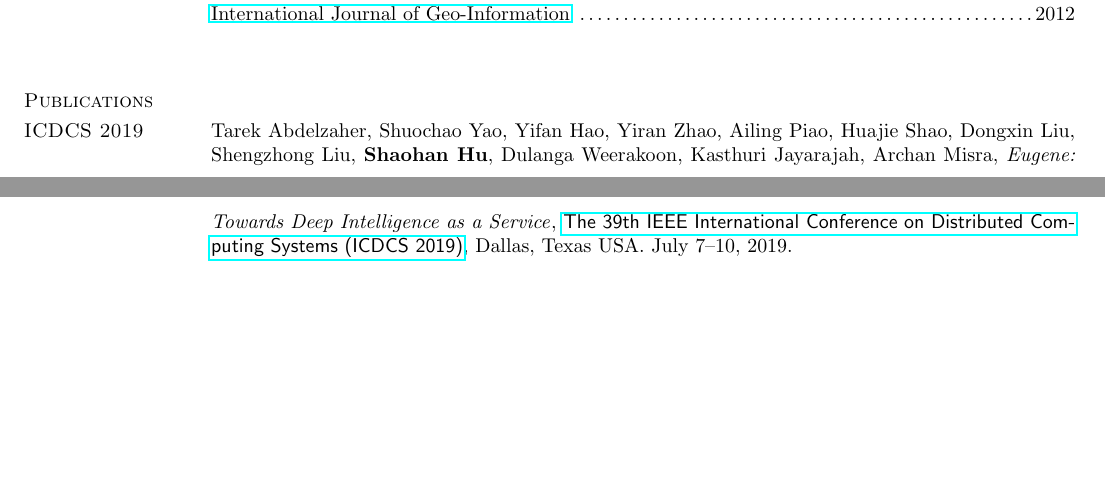
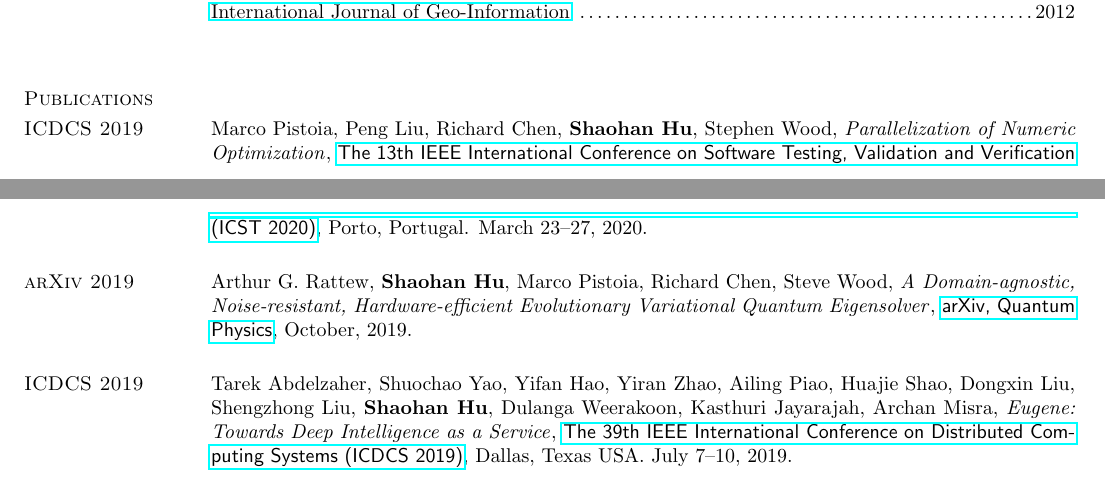
Before and after one commit to hushaohan/hushaohan.github.io, a LaTeX CV (cv/cv.tex, which reads cv/publications.tex): two parts of pages 2 and 3 of 8 before the commit and two parts of pages 2 and 3 of 9 after it, joined at a grey line, cut so that both start at the same text, the shorter picture padded with empty space. Compiled offline with pdfLaTeX.

Commit message:
update publication

```diff
--- a/cv/publications.tex
+++ b/cv/publications.tex
@@ -1,5 +1,17 @@
 %!TEX root = cv.tex
 \section{\sc Publications}
+
+\section{\sc ICDCS 2019}\hypertarget{pistoia2020icst}{}
+Marco Pistoia, Peng Liu, Richard Chen, \textbf{Shaohan Hu}, Stephen Wood,
+\href{}{\emph{Parallelization of Numeric Optimization}},
+\href{https://icst2020.info/}{\textsf{The 13th IEEE International Conference on Software Testing, Validation and Verification (ICST 2020)}},
+Porto, Portugal. March 23--27, 2020.
+
+\section{\sc arXiv 2019}\hypertarget{rattew2019arxiv}{}
+Arthur G. Rattew, \textbf{Shaohan Hu}, Marco Pistoia, Richard Chen, Steve Wood,
+\href{}{\emph{A Domain-agnostic, Noise-resistant, Hardware-efficient Evolutionary Variational Quantum Eigensolver}},
+\href{https://arxiv.org/abs/1910.09694}{\textsf{arXiv, Quantum Physics}},
+October, 2019.
 
 \section{\sc ICDCS 2019}\hypertarget{abdelzaher2019icdcs}{}
 Tarek Abdelzaher, Shuochao Yao, Yifan Hao, Yiran Zhao, Ailing Piao, Huajie Shao, Dongxin Liu, Shengzhong Liu, \textbf{Shaohan Hu}, Dulanga Weerakoon, Kasthuri Jayarajah, Archan Misra,
```
